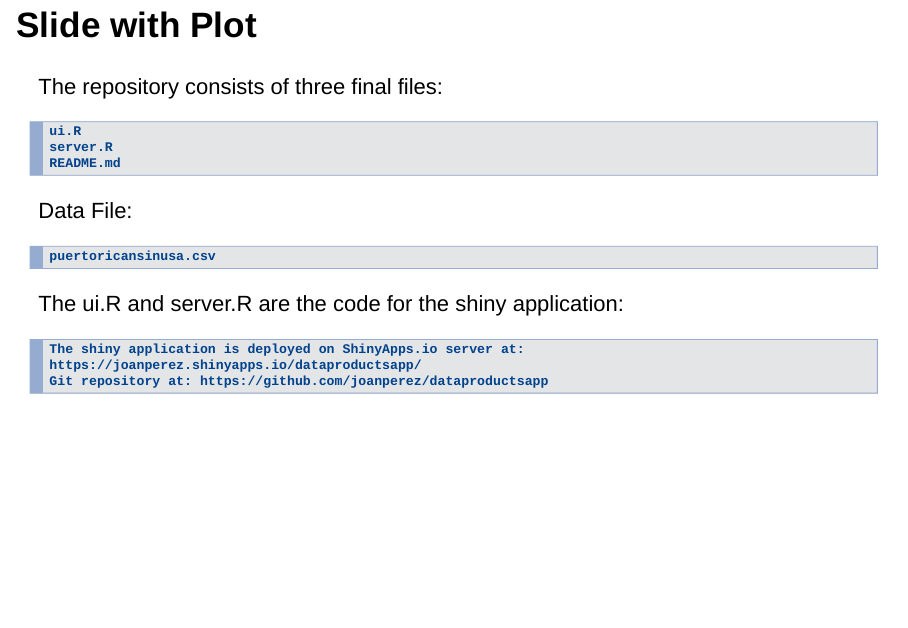
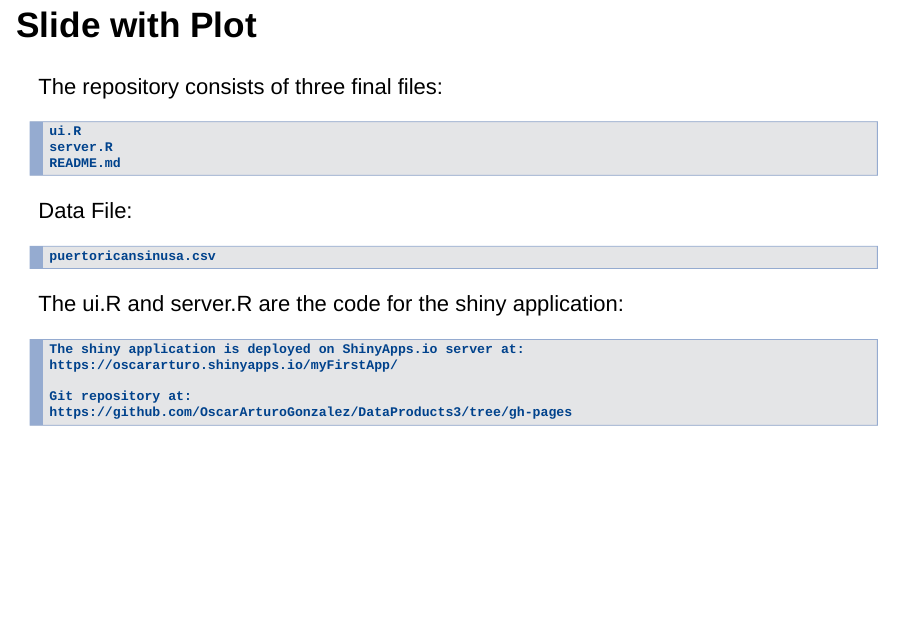
Before and after one commit to OscarArturoGonzalez/DataProducts3, an R Markdown document (Presentacion.Rmd): page 6 of 6. Rendered offline with R 4.5, knitr and Pandoc, with nearby package versions; drawn as Slidy slides in place of the format the file asks for.

Commit message:
Add files via upload

```diff
--- a/Presentacion.Rmd
+++ b/Presentacion.Rmd
@@ -71,5 +71,8 @@ Data File:
 
 The ui.R and server.R are the code for the shiny application:
 
-    The shiny application is deployed on ShinyApps.io server at: https://joanperez.shinyapps.io/dataproductsapp/
-    Git repository at: https://github.com/joanperez/dataproductsapp
+    The shiny application is deployed on ShinyApps.io server at:
+    https://oscararturo.shinyapps.io/myFirstApp/
+
+    Git repository at:
+    https://github.com/OscarArturoGonzalez/DataProducts3/tree/gh-pages
```
Also changed, not shown: Presentacion.html.
